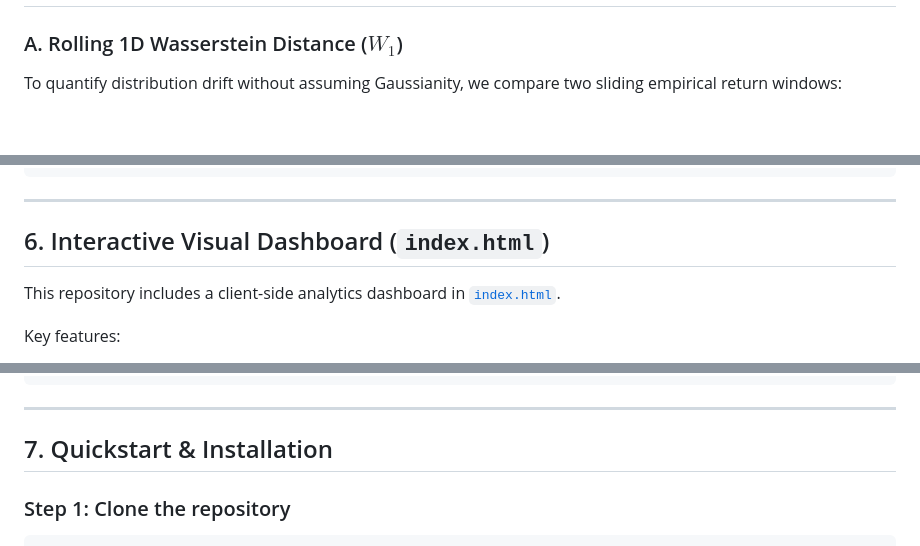
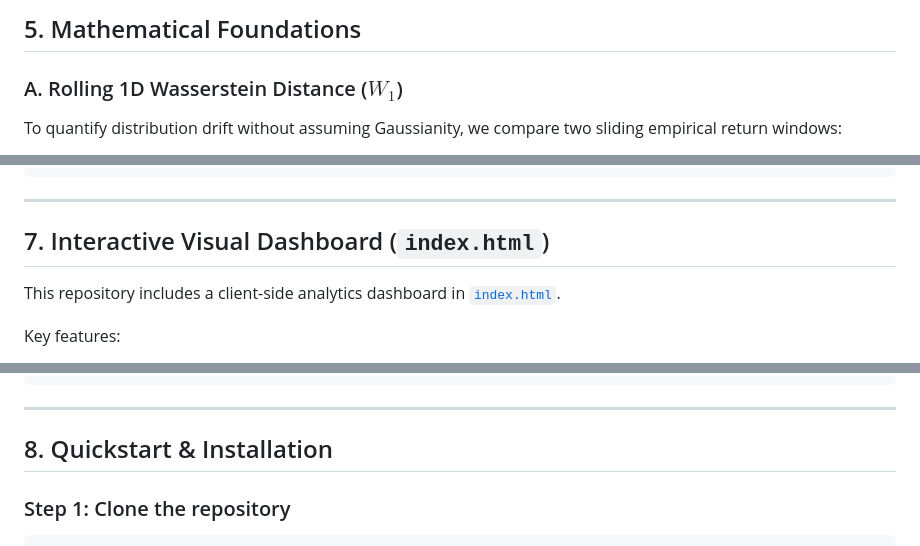
Before and after one commit to housniCS/wasserstein-circuit-breaker, a Markdown page: README.md, 3 parts joined by grey strips. Drawn GitHub-style; blank space fills up the shorter version.

````diff
--- a/README.md
+++ b/README.md
@@ -82,3 +121,4 @@ Running the end-to-end pipeline (`python run_all_stages.py`) generates the 3-pan
+## 5. Mathematical Foundations
 
 ### A. Rolling 1D Wasserstein Distance ($W_1$)
 To quantify distribution drift without assuming Gaussianity, we compare two sliding empirical return windows:
@@ -164,7 +204,7 @@ wasserstein-circuit-breaker/
 
 ---
 
-## 6. Interactive Visual Dashboard (`index.html`)
+## 7. Interactive Visual Dashboard (`index.html`)
 
 This repository includes a client-side analytics dashboard in [`index.html`](index.html).
 
@@ -183,7 +223,7 @@ xdg-open index.html || open index.html
 
 ---
 
-## 7. Quickstart & Installation
+## 8. Quickstart & Installation
 
 ### Step 1: Clone the repository
 ```bash
````
Also changed, not shown: other parts of README.md (+54 -15 lines).
